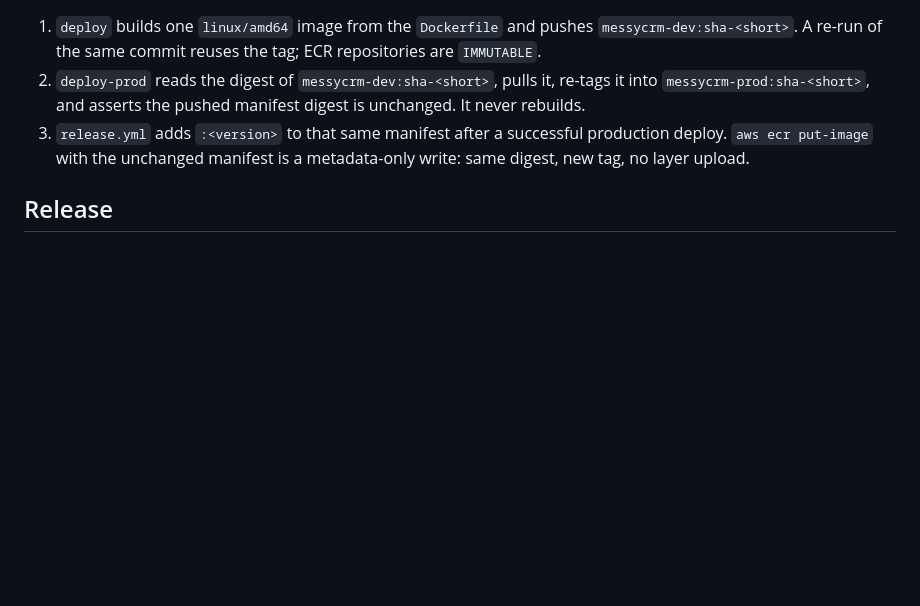
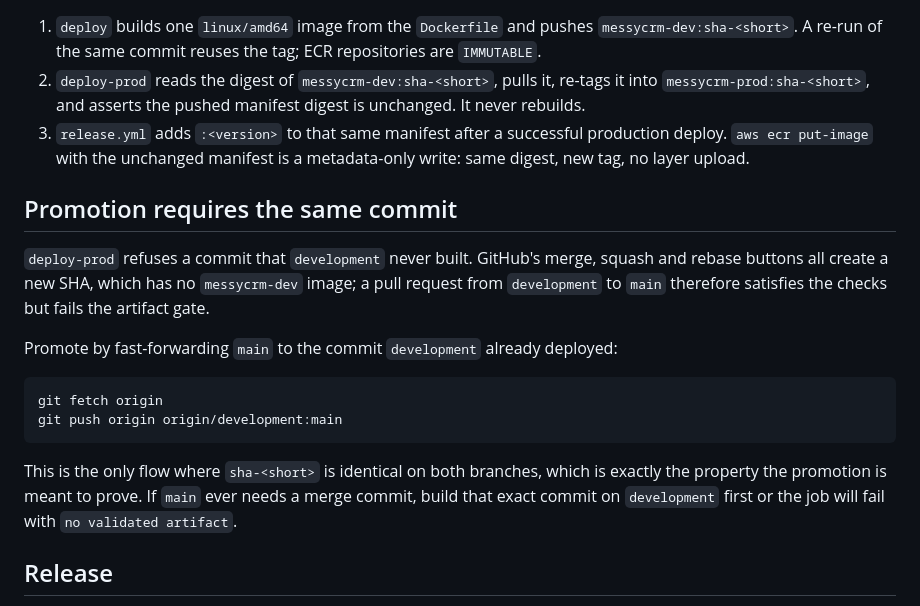
Before and after one commit to ekkysoftware/messy-crm, a Markdown page: docs/ci-cd.md, the part around the change. GitHub-like rendering; blank space fills up the shorter version.

Commit message:
docs(ci): require a fast-forward promotion to keep the digest

````diff
--- a/docs/ci-cd.md
+++ b/docs/ci-cd.md
@@ -83,6 +83,25 @@ cd ../..
    production deploy. `aws ecr put-image` with the unchanged manifest is a
    metadata-only write: same digest, new tag, no layer upload.
 
+## Promotion requires the same commit
+
+`deploy-prod` refuses a commit that `development` never built. GitHub's merge,
+squash and rebase buttons all create a new SHA, which has no `messycrm-dev`
+image; a pull request from `development` to `main` therefore satisfies the
+checks but fails the artifact gate.
+
+Promote by fast-forwarding `main` to the commit `development` already deployed:
+
+```bash
+git fetch origin
+git push origin origin/development:main
+```
+
+This is the only flow where `sha-<short>` is identical on both branches, which
+is exactly the property the promotion is meant to prove. If `main` ever needs a
+merge commit, build that exact commit on `development` first or the job will
+fail with `no validated artifact`.
+
 ## Release
 
 `release.yml` runs through `workflow_run` after a successful `CI` run on
````
